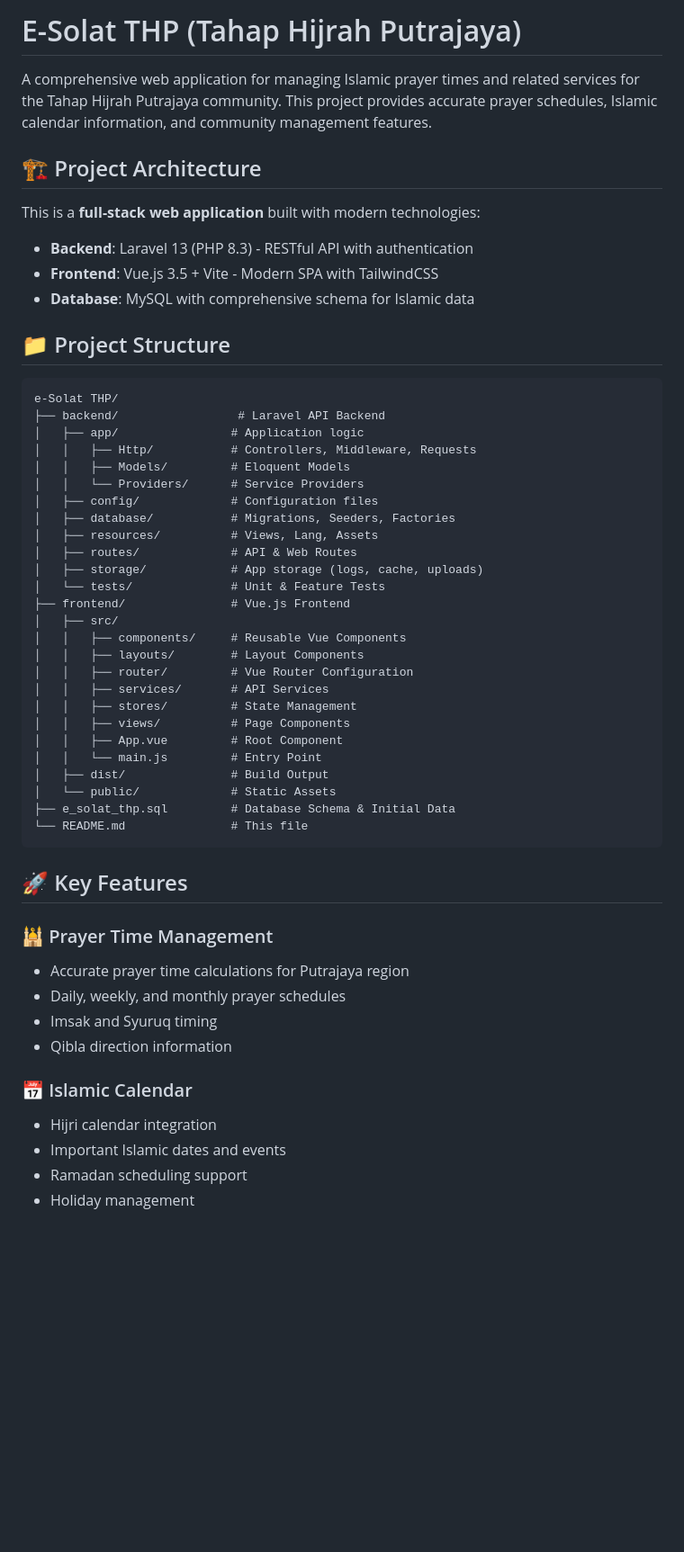
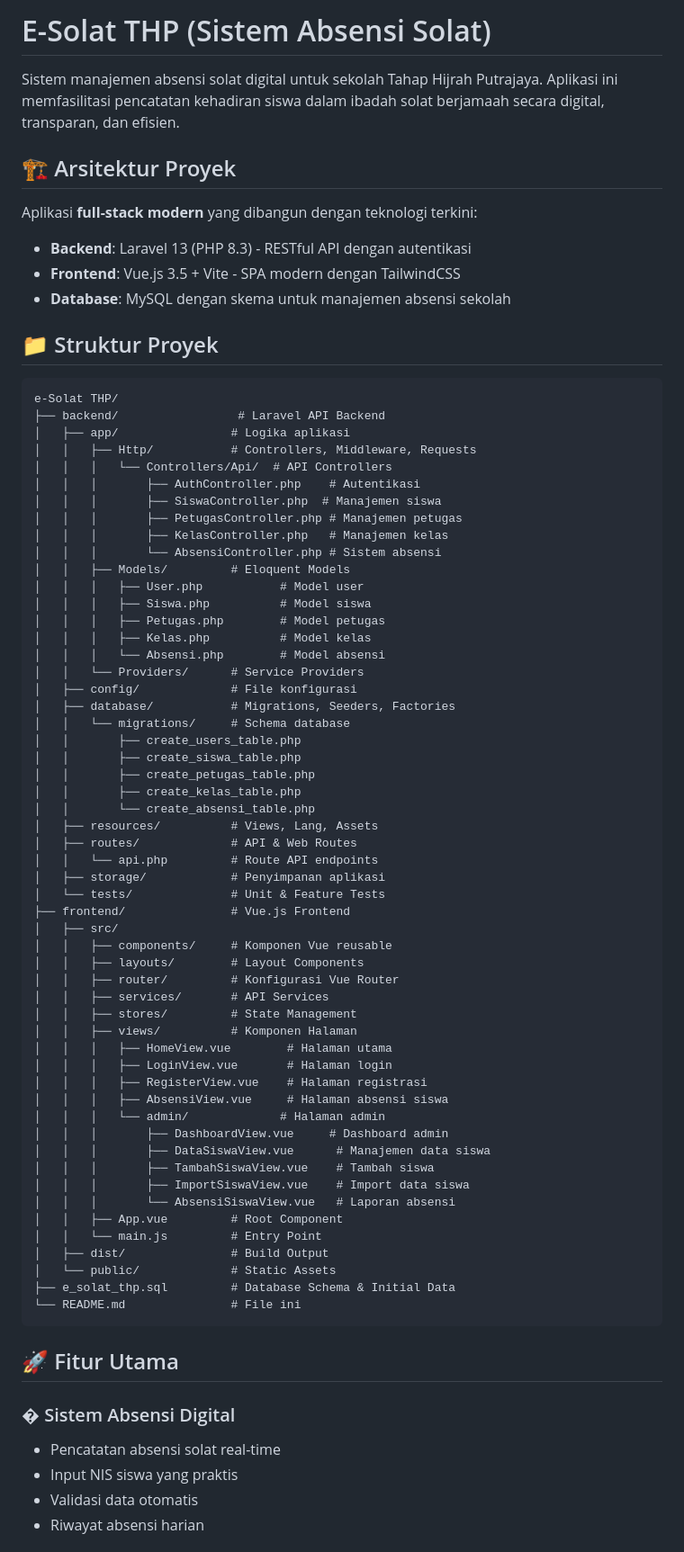
Before and after one commit to roidpalih-coder/e-Solat-THP, a Markdown page: README.md, the part around one of its changes. Shown at 90% size. Rendered like a GitHub page; blank space fills up the shorter version.

````diff
--- a/README.md
+++ b/README.md
@@ -1,57 +1,80 @@
-# E-Solat THP (Tahap Hijrah Putrajaya)
+# E-Solat THP (Sistem Absensi Solat)
 
-A comprehensive web application for managing Islamic prayer times and related services for the Tahap Hijrah Putrajaya community. This project provides accurate prayer schedules, Islamic calendar information, and community management features.
+Sistem manajemen absensi solat digital untuk sekolah Tahap Hijrah Putrajaya. Aplikasi ini memfasilitasi pencatatan kehadiran siswa dalam ibadah solat berjamaah secara digital, transparan, dan efisien.
 
-## 🏗️ Project Architecture
+## 🏗️ Arsitektur Proyek
 
-This is a **full-stack web application** built with modern technologies:
+Aplikasi **full-stack modern** yang dibangun dengan teknologi terkini:
 
-- **Backend**: Laravel 13 (PHP 8.3) - RESTful API with authentication
-- **Frontend**: Vue.js 3.5 + Vite - Modern SPA with TailwindCSS
-- **Database**: MySQL with comprehensive schema for Islamic data
+- **Backend**: Laravel 13 (PHP 8.3) - RESTful API dengan autentikasi
+- **Frontend**: Vue.js 3.5 + Vite - SPA modern dengan TailwindCSS
+- **Database**: MySQL dengan skema untuk manajemen absensi sekolah
 
-## 📁 Project Structure
+## 📁 Struktur Proyek
 
 ```
 e-Solat THP/
 ├── backend/                 # Laravel API Backend
-│   ├── app/                # Application logic
+│   ├── app/                # Logika aplikasi
 │   │   ├── Http/           # Controllers, Middleware, Requests
+│   │   │   └── Controllers/Api/  # API Controllers
+│   │   │       ├── AuthController.php    # Autentikasi
+│   │   │       ├── SiswaController.php  # Manajemen siswa
+│   │   │       ├── PetugasController.php # Manajemen petugas
+│   │   │       ├── KelasController.php   # Manajemen kelas
+│   │   │       └── AbsensiController.php # Sistem absensi
 │   │   ├── Models/         # Eloquent Models
+│   │   │   ├── User.php           # Model user
+│   │   │   ├── Siswa.php          # Model siswa
+│   │   │   ├── Petugas.php        # Model petugas
+│   │   │   ├── Kelas.php          # Model kelas
+│   │   │   └── Absensi.php        # Model absensi
 │   │   └── Providers/      # Service Providers
-│   ├── config/             # Configuration files
+│   ├── config/             # File konfigurasi
 │   ├── database/           # Migrations, Seeders, Factories
+│   │   └── migrations/     # Schema database
+│   │       ├── create_users_table.php
+│   │       ├── create_siswa_table.php
+│   │       ├── create_petugas_table.php
+│   │       ├── create_kelas_table.php
+│   │       └── create_absensi_table.php
 │   ├── resources/          # Views, Lang, Assets
 │   ├── routes/             # API & Web Routes
-│   ├── storage/            # App storage (logs, cache, uploads)
+│   │   └── api.php         # Route API endpoints
+│   ├── storage/            # Penyimpanan aplikasi
 │   └── tests/              # Unit & Feature Tests
 ├── frontend/               # Vue.js Frontend
 │   ├── src/
-│   │   ├── components/     # Reusable Vue Components
+│   │   ├── components/     # Komponen Vue reusable
 │   │   ├── layouts/        # Layout Components
-│   │   ├── router/         # Vue Router Configuration
+│   │   ├── router/         # Konfigurasi Vue Router
 │   │   ├── services/       # API Services
 │   │   ├── stores/         # State Management
-│   │   ├── views/          # Page Components
+│   │   ├── views/          # Komponen Halaman
+│   │   │   ├── HomeView.vue        # Halaman utama
+│   │   │   ├── LoginView.vue       # Halaman login
+│   │   │   ├── RegisterView.vue    # Halaman registrasi
+│   │   │   ├── AbsensiView.vue     # Halaman absensi siswa
+│   │   │   └── admin/             # Halaman admin
+│   │   │       ├── DashboardView.vue     # Dashboard admin
+│   │   │       ├── DataSiswaView.vue      # Manajemen data siswa
+│   │   │       ├── TambahSiswaView.vue    # Tambah siswa
+│   │   │       ├── ImportSiswaView.vue    # Import data siswa
+│   │   │       └── AbsensiSiswaView.vue   # Laporan absensi
 │   │   ├── App.vue         # Root Component
 │   │   └── main.js         # Entry Point
 │   ├── dist/               # Build Output
 │   └── public/             # Static Assets
 ├── e_solat_thp.sql         # Database Schema & Initial Data
-└── README.md               # This file
+└── README.md               # File ini
 ```
 
-## 🚀 Key Features
+## 🚀 Fitur Utama
 
-### 🕌 Prayer Time Management
-- Accurate prayer time calculations for Putrajaya region
-- Daily, weekly, and monthly prayer schedules
-- Imsak and Syuruq timing
-- Qibla direction information
+### � Sistem Absensi Digital
 
-### 📅 Islamic Calendar
-- Hijri calendar integration
-- Important Islamic dates and events
-- Ramadan scheduling support
-- Holiday management
+- Pencatatan absensi solat real-time
+- Input NIS siswa yang praktis
+- Validasi data otomatis
+- Riwayat absensi harian
 
````
Also changed, not shown: other parts of README.md (+95 -60 lines), backend/README.md (+108 -75 lines), frontend/README.md (+181 -124 lines).
